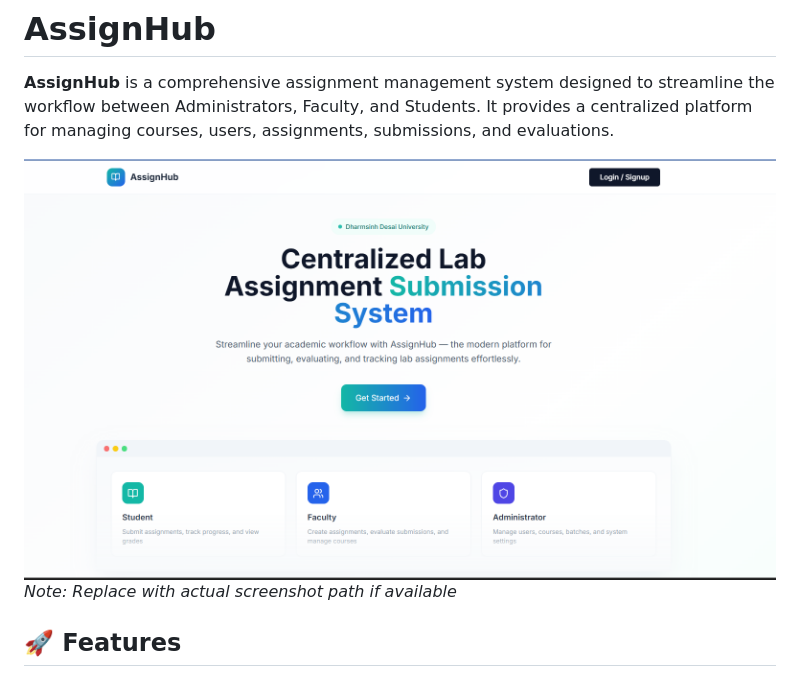
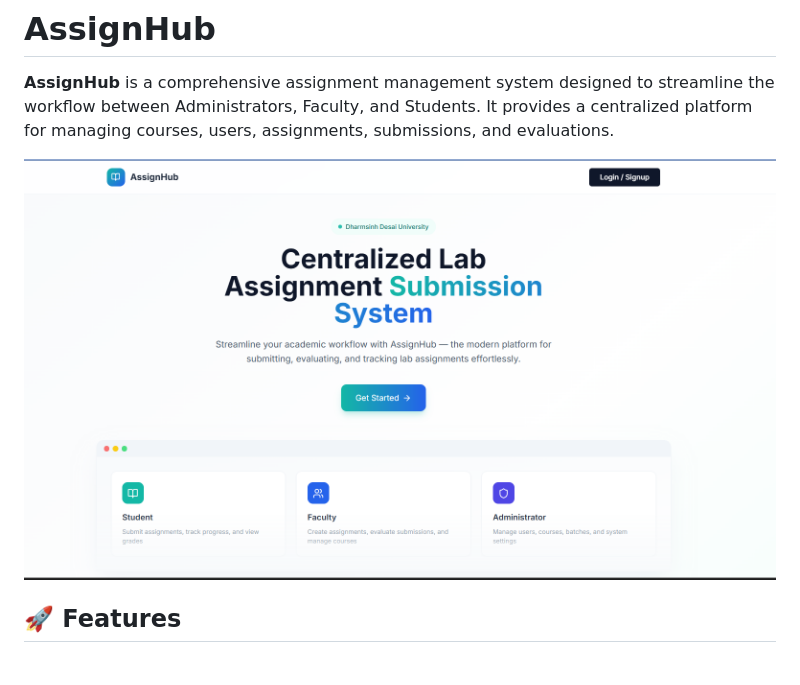
Before and after one commit to vimalsolanki2006/AssignHub-Prototype, a Markdown page: README.md, the part around the change. GitHub-like rendering.

Commit message:
Update README for improved clarity

```diff
--- a/README.md
+++ b/README.md
@@ -2,7 +2,7 @@
 
 **AssignHub** is a comprehensive assignment management system designed to streamline the workflow between Administrators, Faculty, and Students. It provides a centralized platform for managing courses, users, assignments, submissions, and evaluations.
 
-![AssignHub Dashboard](AssignHub_Dashboard.png) *Note: Replace with actual screenshot path if available*
+![AssignHub Dashboard](AssignHub_Dashboard.png)
 
 ## 🚀 Features
 
```
